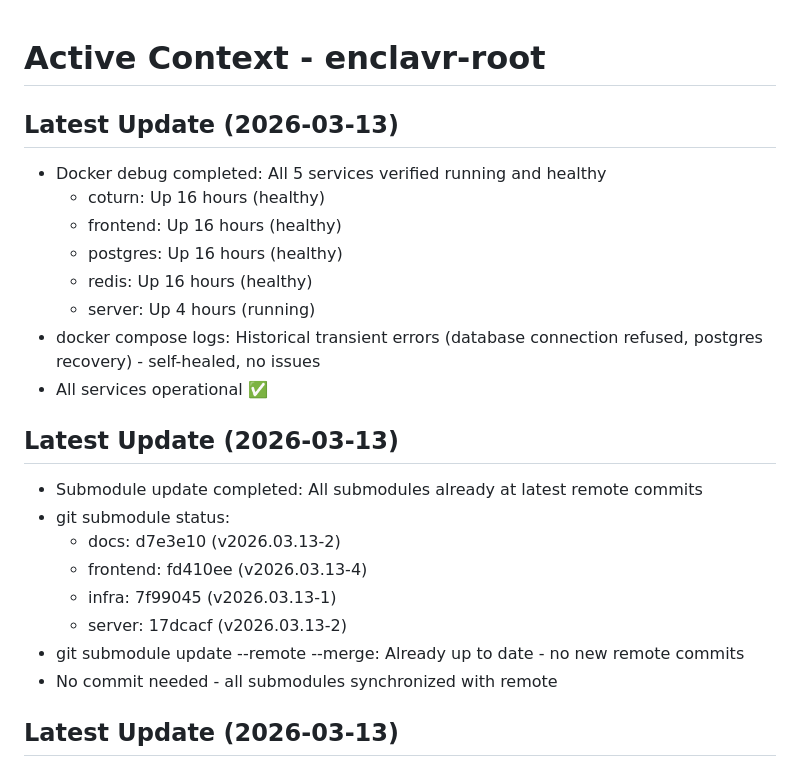
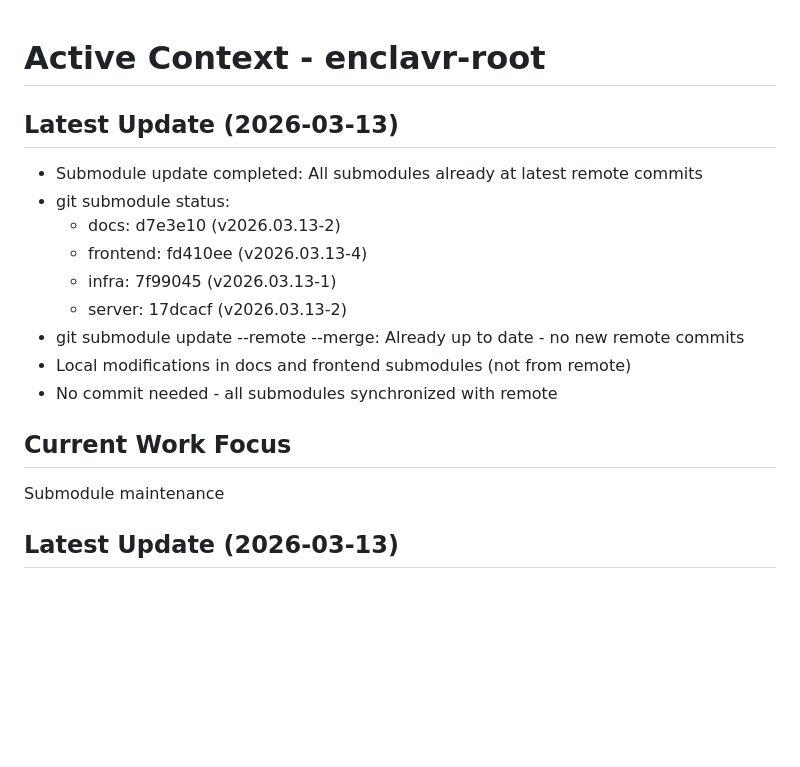
Before and after one commit to enclavr/enclavr, a Markdown page: memory-bank/activeContext.md, the part around the change. Rendered like a GitHub page; blank space fills up the shorter version.

Commit message:
chore: update submodules to latest

```diff
--- a/memory-bank/activeContext.md
+++ b/memory-bank/activeContext.md
@@ -1,14 +1,4 @@
 # Active Context - enclavr-root
-
-## Latest Update (2026-03-13)
-- Docker debug completed: All 5 services verified running and healthy
-  - coturn: Up 16 hours (healthy)
-  - frontend: Up 16 hours (healthy)
-  - postgres: Up 16 hours (healthy)
-  - redis: Up 16 hours (healthy)
-  - server: Up 4 hours (running)
-- docker compose logs: Historical transient errors (database connection refused, postgres recovery) - self-healed, no issues
-- All services operational ✅
 
 ## Latest Update (2026-03-13)
 - Submodule update completed: All submodules already at latest remote commits
@@ -18,7 +8,11 @@
   - infra: 7f99045 (v2026.03.13-1)
   - server: 17dcacf (v2026.03.13-2)
 - git submodule update --remote --merge: Already up to date - no new remote commits
+- Local modifications in docs and frontend submodules (not from remote)
 - No commit needed - all submodules synchronized with remote
+
+## Current Work Focus
+Submodule maintenance
 
 ## Latest Update (2026-03-13)
 - Docker debug completed: All 5 services verified running and healthy
```
